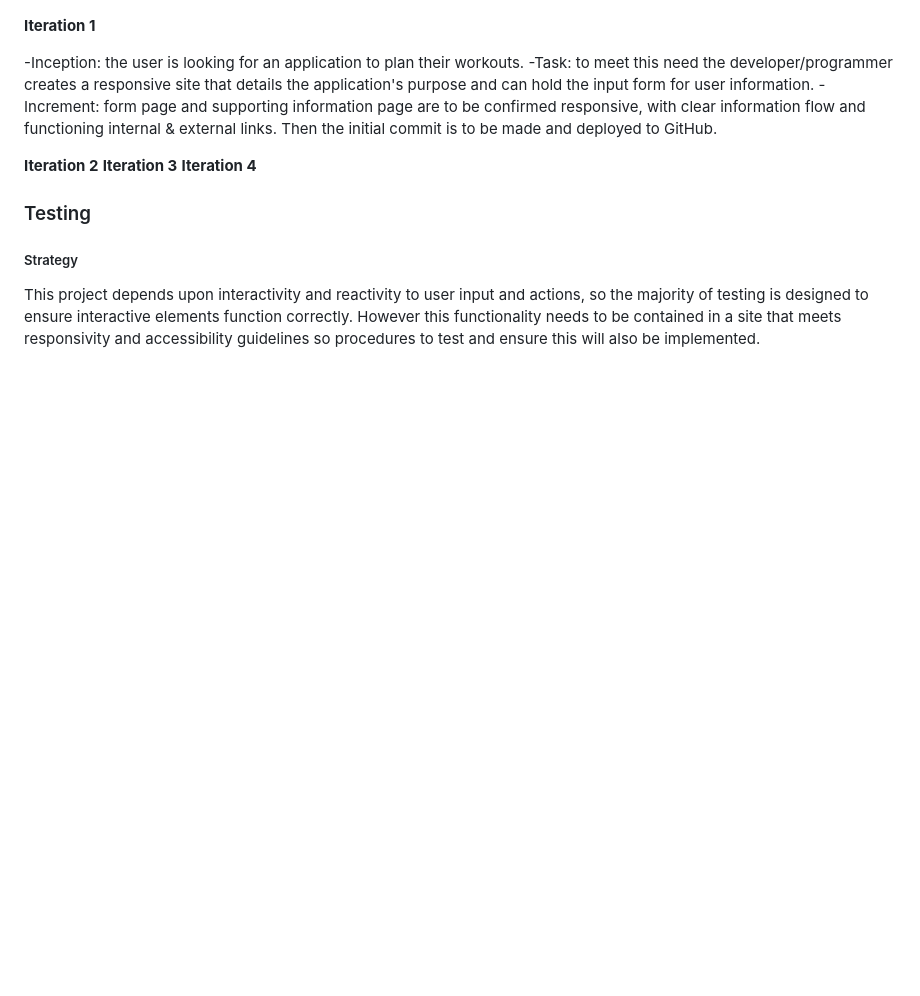
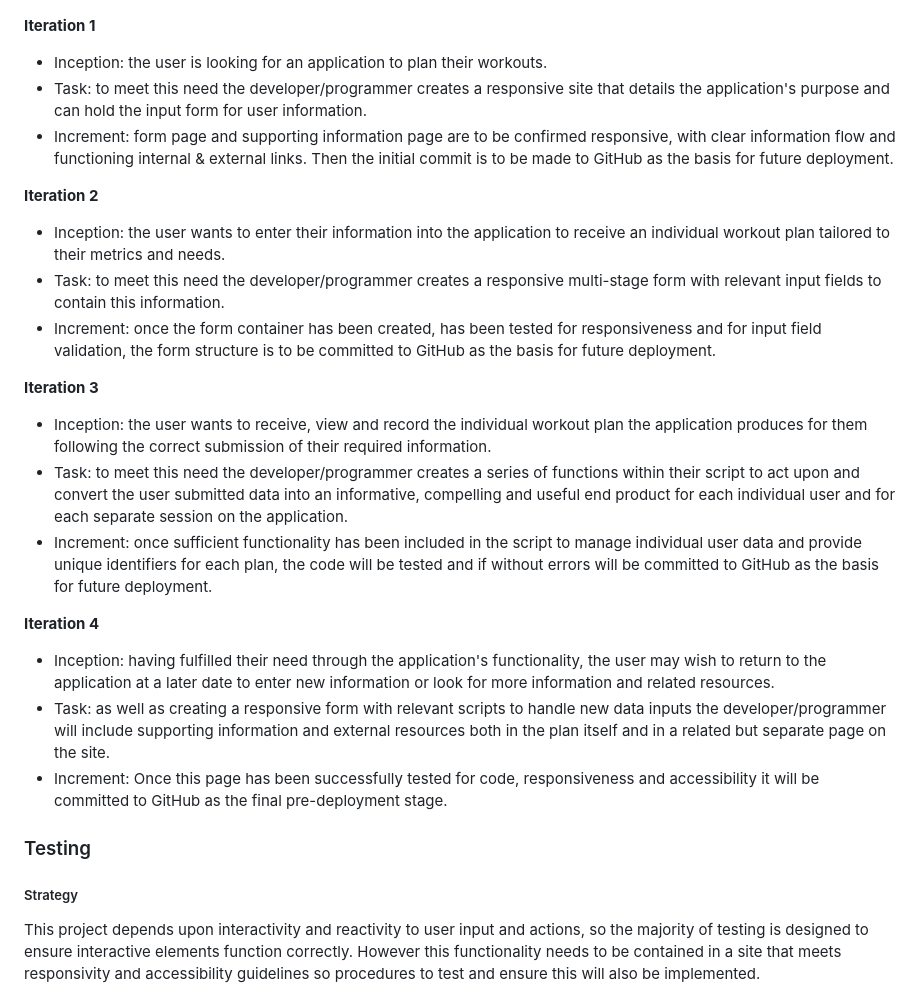
Before and after one commit to HawesJM/GymPlanner, a Markdown page: readme.md, the part around one of its changes. Rendered like a GitHub page; blank space fills up the shorter version.

Commit message:
finalised project lifecycle in readme

```diff
--- a/readme.md
+++ b/readme.md
@@ -139,13 +139,27 @@ Lucid Chart was used to create the diagrams for Use Case scenarios, UX Design Pr
 
 **Iteration 1**
 
--Inception: the user is looking for an application to plan their workouts.
--Task: to meet this need the developer/programmer creates a responsive site that details the application's purpose and can hold the input form for user information.
--Increment: form page and supporting information page are to be confirmed responsive, with clear information flow and functioning internal & external links. Then the initial commit is to be made and deployed to GitHub.
+- Inception: the user is looking for an application to plan their workouts.
+- Task: to meet this need the developer/programmer creates a responsive site that details the application's purpose and can hold the input form for user information.
+- Increment: form page and supporting information page are to be confirmed responsive, with clear information flow and functioning internal & external links. Then the initial commit is to be made to GitHub as the basis for future deployment.
 
 **Iteration 2**
+
+- Inception: the user wants to enter their information into the application to receive an individual workout plan tailored to their metrics and needs.
+- Task: to meet this need the developer/programmer creates a responsive multi-stage form with relevant input fields to contain this information.
+- Increment: once the form container has been created, has been tested for responsiveness and for input field validation, the form structure is to be committed to GitHub as the basis for future deployment.
+
 **Iteration 3**
+
+- Inception: the user wants to receive, view and record the individual workout plan the application produces for them following the correct submission of their required information.
+- Task: to meet this need the developer/programmer creates a series of functions within their script to act upon and convert the user submitted data into an informative, compelling and useful end product for each individual user and for each separate session on the application.
+- Increment: once sufficient functionality has been included in the script to manage individual user data and provide unique identifiers for each plan, the code will be tested and if without errors will be committed to GitHub as the basis for future deployment.
+
 **Iteration 4**
+
+- Inception: having fulfilled their need through the application's functionality, the user may wish to return to the application at a later date to enter new information or look for more information and related resources.
+- Task: as well as creating a responsive form with relevant scripts to handle new data inputs the developer/programmer will include supporting information and external resources both in the plan itself and in a related but separate page on the site.
+- Increment: Once this page has been successfully tested for code, responsiveness and accessibility it will be committed to GitHub as the final pre-deployment stage.
 
 ### Testing
 
```
Also changed, not shown: other parts of readme.md (+2 -2 lines).
